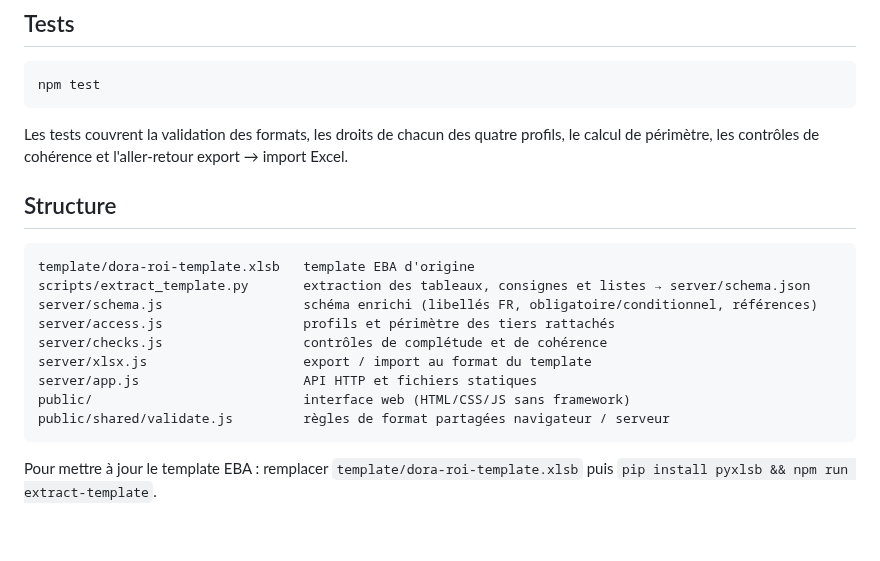
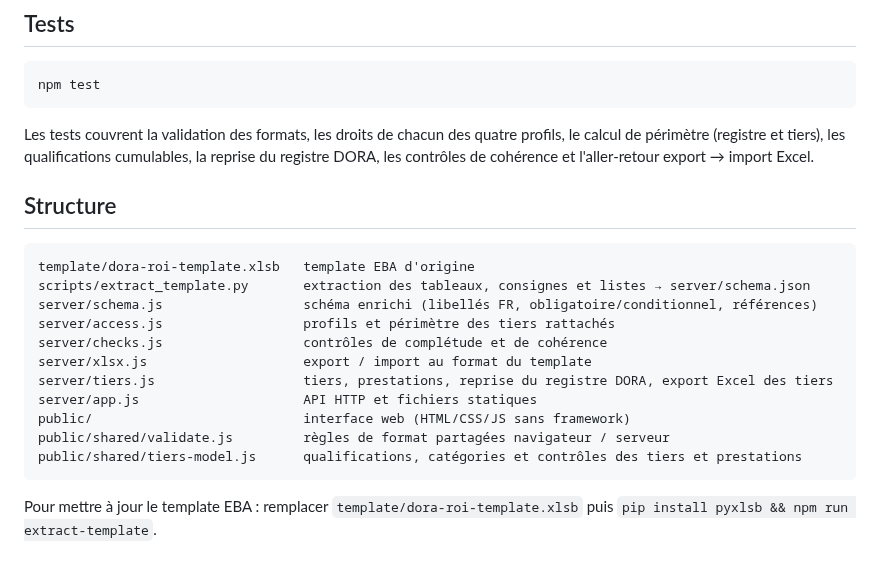
Before and after one commit to ANewSmurf/DORA---Registre-des-Tiers, a Markdown page: README.md, the part around one of its changes. Drawn GitHub-style; blank space fills up the shorter version.

````diff
--- a/README.md
+++ b/README.md
@@ -85,7 +118,8 @@ npm test
 ```
 
 Les tests couvrent la validation des formats, les droits de chacun des quatre profils, le calcul de
-périmètre, les contrôles de cohérence et l'aller-retour export → import Excel.
+périmètre (registre et tiers), les qualifications cumulables, la reprise du registre DORA, les contrôles
+de cohérence et l'aller-retour export → import Excel.
 
 ## Structure
 
@@ -96,9 +130,11 @@ server/schema.js                  schéma enrichi (libellés FR, obligatoire/con
 server/access.js                  profils et périmètre des tiers rattachés
 server/checks.js                  contrôles de complétude et de cohérence
 server/xlsx.js                    export / import au format du template
+server/tiers.js                   tiers, prestations, reprise du registre DORA, export Excel des tiers
 server/app.js                     API HTTP et fichiers statiques
 public/                           interface web (HTML/CSS/JS sans framework)
 public/shared/validate.js         règles de format partagées navigateur / serveur
+public/shared/tiers-model.js      qualifications, catégories et contrôles des tiers et prestations
 ```
 
 Pour mettre à jour le template EBA : remplacer `template/dora-roi-template.xlsb` puis
````
Also changed, not shown: other parts of README.md (+45 -12 lines), docs/captures/accueil.png (added), docs/captures/fiche-tiers.png (added), docs/captures/qualification-prestation.png (added), 9 other files.
